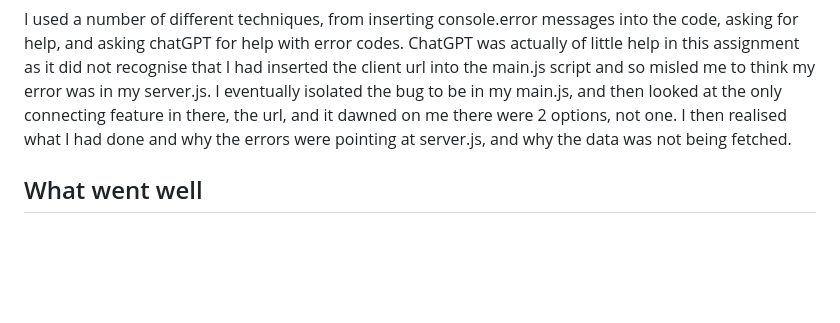
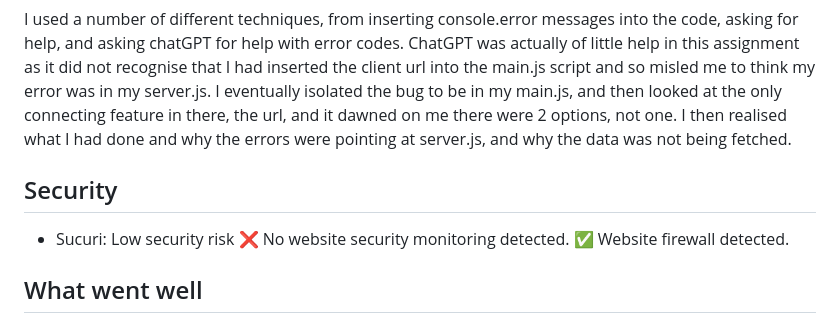
Before and after one commit to EjayGit/week-04, a Markdown page: README.md, the part around the change. GitHub-like rendering; blank space fills up the shorter version.

Commit message:
docs: readme updated to include a security scan result

```diff
--- a/README.md
+++ b/README.md
@@ -46,6 +46,12 @@ The rest and piecing it together, I did.
 
 I used a number of different techniques, from inserting console.error messages into the code, asking for help, and asking chatGPT for help with error codes. ChatGPT was actually of little help in this assignment as it did not recognise that I had inserted the client url into the main.js script and so misled me to think my error was in my server.js. I eventually isolated the bug to be in my main.js, and then looked at the only connecting feature in there, the url, and it dawned on me there were 2 options, not one. I then realised what I had done and why the errors were pointing at server.js, and why the data was not being fetched.
 
+## Security
+
+- Sucuri: Low security risk
+    ❌ No website security monitoring detected.
+    ✅ Website firewall detected.
+
 ## What went well
 
 Other than spending half a day finding a url bug by me typing the wrong url into the fetch methods, the project went really well. I used version control and used branches such as my delete and get branches for major features prior to deployment. During this process I also learnt a lot about git branches and the issues you can get when saving files when having already added files to commit. These were some very interesting issues to solve that required rebasing the files as I got them 'all in a bit of a pickle' at one point.
```
